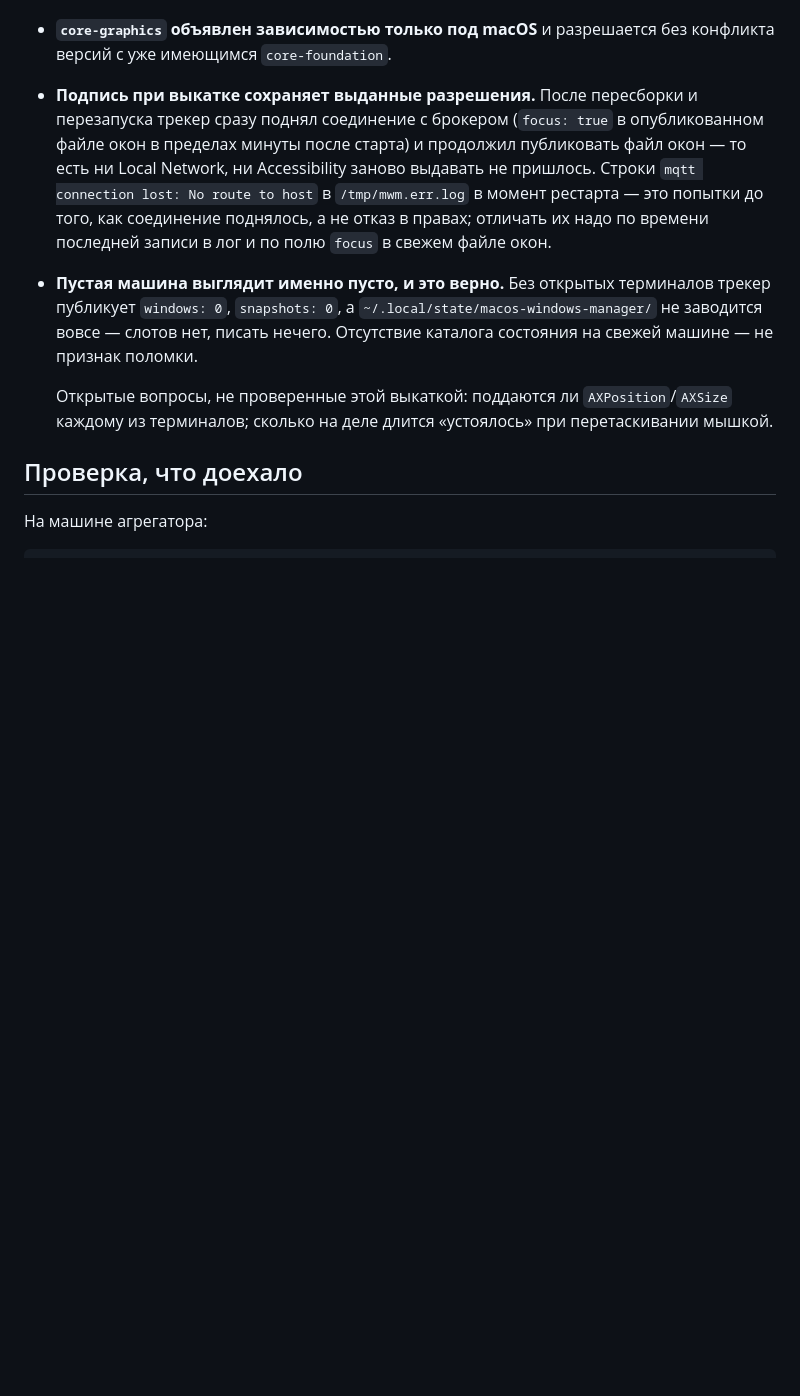
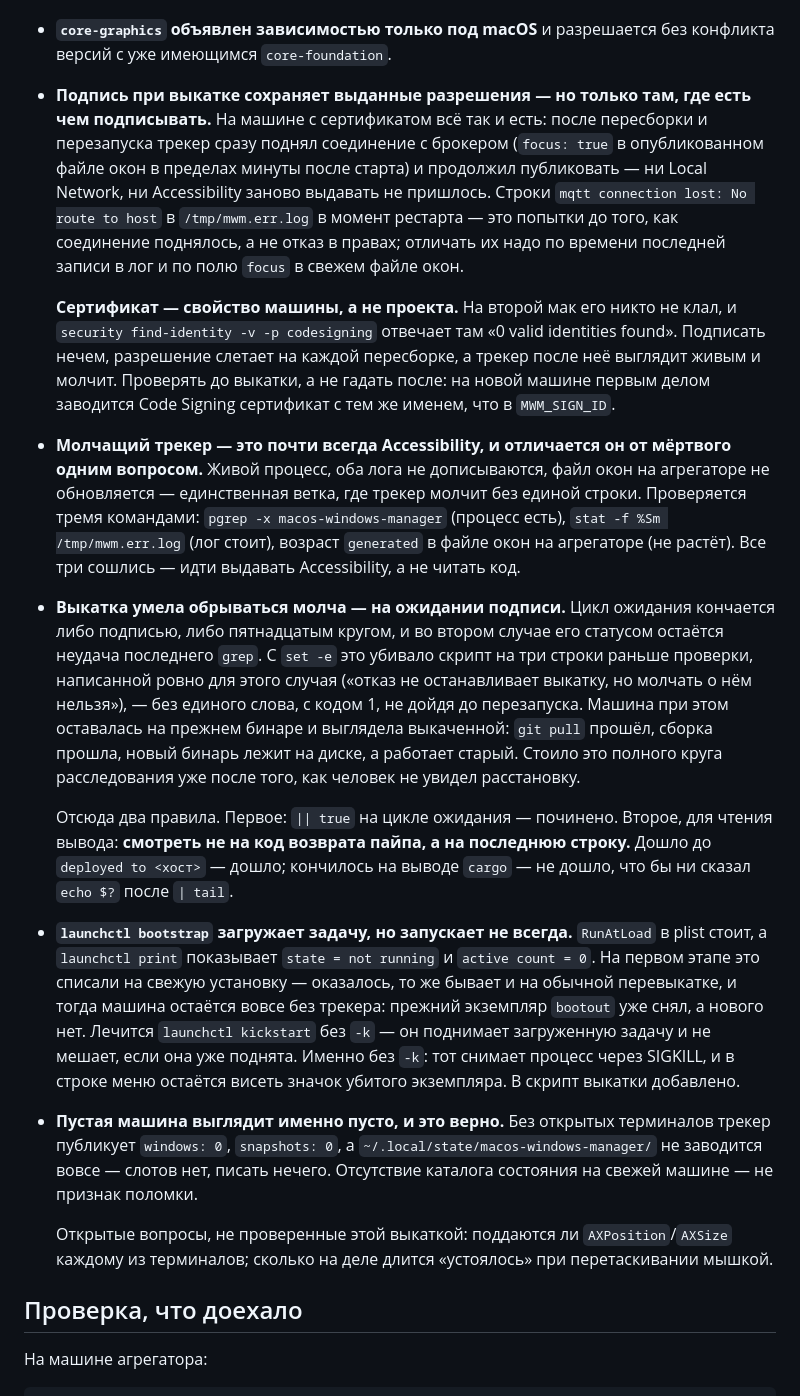
Before and after one commit to popstas/macos-windows-manager, a Markdown page: README.md, the part around the change. Drawn GitHub-style; blank space fills up the shorter version.

Commit message:
docs: выкатка обрывалась молча на ожидании подписи
Расследование по живой жалобе: на одном маке расстановка сработала, на втором
нет. Оказалось, второй остался на прежнем бинаре — выкатка туда обрывалась на
цикле ожидания подписи, статусом которого при неудаче остаётся `grep`, и
`set -e` убивал скрипт на три строки раньше проверки, написанной ровно для
этого случая. Молча, с кодом 1, не дойдя до перезапуска: `git pull` прошёл,
сборка прошла, новый бинарь лежит на диске, а работает старый.

Подписать там нечем: сертификат — свойство машины, а не проекта, и на второй
мак его никто не клал. Прежнее утверждение «подпись сохраняет разрешения»
верно только там, где есть чем подписывать, — поправлено.

Заодно записаны два соседних правила: как отличить молчание из-за
Accessibility от мёртвого процесса, и почему `launchctl bootstrap` надо
догонять `kickstart` без `-k`.

Co-Authored-By: Claude Opus 5 <noreply@anthropic.com>

```diff
--- a/README.md
+++ b/README.md
@@ -246,14 +246,55 @@ mqtt:
 - **`core-graphics` объявлен зависимостью только под macOS** и разрешается
   без конфликта версий с уже имеющимся `core-foundation`.
 
-- **Подпись при выкатке сохраняет выданные разрешения.** После пересборки и
-  перезапуска трекер сразу поднял соединение с брокером (`focus: true` в
-  опубликованном файле окон в пределах минуты после старта) и продолжил
-  публиковать файл окон — то есть ни Local Network, ни Accessibility заново
-  выдавать не пришлось. Строки `mqtt connection lost: No route to host` в
+- **Подпись при выкатке сохраняет выданные разрешения — но только там, где
+  есть чем подписывать.** На машине с сертификатом всё так и есть: после
+  пересборки и перезапуска трекер сразу поднял соединение с брокером
+  (`focus: true` в опубликованном файле окон в пределах минуты после старта) и
+  продолжил публиковать — ни Local Network, ни Accessibility заново выдавать не
+  пришлось. Строки `mqtt connection lost: No route to host` в
   `/tmp/mwm.err.log` в момент рестарта — это попытки до того, как соединение
-  поднялось, а не отказ в правах; отличать их надо по времени последней
-  записи в лог и по полю `focus` в свежем файле окон.
+  поднялось, а не отказ в правах; отличать их надо по времени последней записи
+  в лог и по полю `focus` в свежем файле окон.
+
+  **Сертификат — свойство машины, а не проекта.** На второй мак его никто не
+  клал, и `security find-identity -v -p codesigning` отвечает там «0 valid
+  identities found». Подписать нечем, разрешение слетает на каждой пересборке,
+  а трекер после неё выглядит живым и молчит. Проверять до выкатки, а не
+  гадать после: на новой машине первым делом заводится Code Signing
+  сертификат с тем же именем, что в `MWM_SIGN_ID`.
+
+- **Молчащий трекер — это почти всегда Accessibility, и отличается он от
+  мёртвого одним вопросом.** Живой процесс, оба лога не дописываются, файл
+  окон на агрегаторе не обновляется — единственная ветка, где трекер молчит
+  без единой строки. Проверяется тремя командами: `pgrep -x
+  macos-windows-manager` (процесс есть), `stat -f %Sm /tmp/mwm.err.log` (лог
+  стоит), возраст `generated` в файле окон на агрегаторе (не растёт). Все три
+  сошлись — идти выдавать Accessibility, а не читать код.
+
+- **Выкатка умела обрываться молча — на ожидании подписи.** Цикл ожидания
+  кончается либо подписью, либо пятнадцатым кругом, и во втором случае его
+  статусом остаётся неудача последнего `grep`. С `set -e` это убивало скрипт
+  на три строки раньше проверки, написанной ровно для этого случая («отказ не
+  останавливает выкатку, но молчать о нём нельзя»), — без единого слова, с
+  кодом 1, не дойдя до перезапуска. Машина при этом оставалась на прежнем
+  бинаре и выглядела выкаченной: `git pull` прошёл, сборка прошла, новый
+  бинарь лежит на диске, а работает старый. Стоило это полного круга
+  расследования уже после того, как человек не увидел расстановку.
+
+  Отсюда два правила. Первое: `|| true` на цикле ожидания — починено.
+  Второе, для чтения вывода: **смотреть не на код возврата пайпа, а на
+  последнюю строку.** Дошло до `deployed to <хост>` — дошло; кончилось на
+  выводе `cargo` — не дошло, что бы ни сказал `echo $?` после `| tail`.
+
+- **`launchctl bootstrap` загружает задачу, но запускает не всегда.**
+  `RunAtLoad` в plist стоит, а `launchctl print` показывает `state = not
+  running` и `active count = 0`. На первом этапе это списали на свежую
+  установку — оказалось, то же бывает и на обычной перевыкатке, и тогда
+  машина остаётся вовсе без трекера: прежний экземпляр `bootout` уже снял, а
+  нового нет. Лечится `launchctl kickstart` без `-k` — он поднимает
+  загруженную задачу и не мешает, если она уже поднята. Именно без `-k`: тот
+  снимает процесс через SIGKILL, и в строке меню остаётся висеть значок
+  убитого экземпляра. В скрипт выкатки добавлено.
 
 - **Пустая машина выглядит именно пусто, и это верно.** Без открытых
   терминалов трекер публикует `windows: 0`, `snapshots: 0`, а
```
